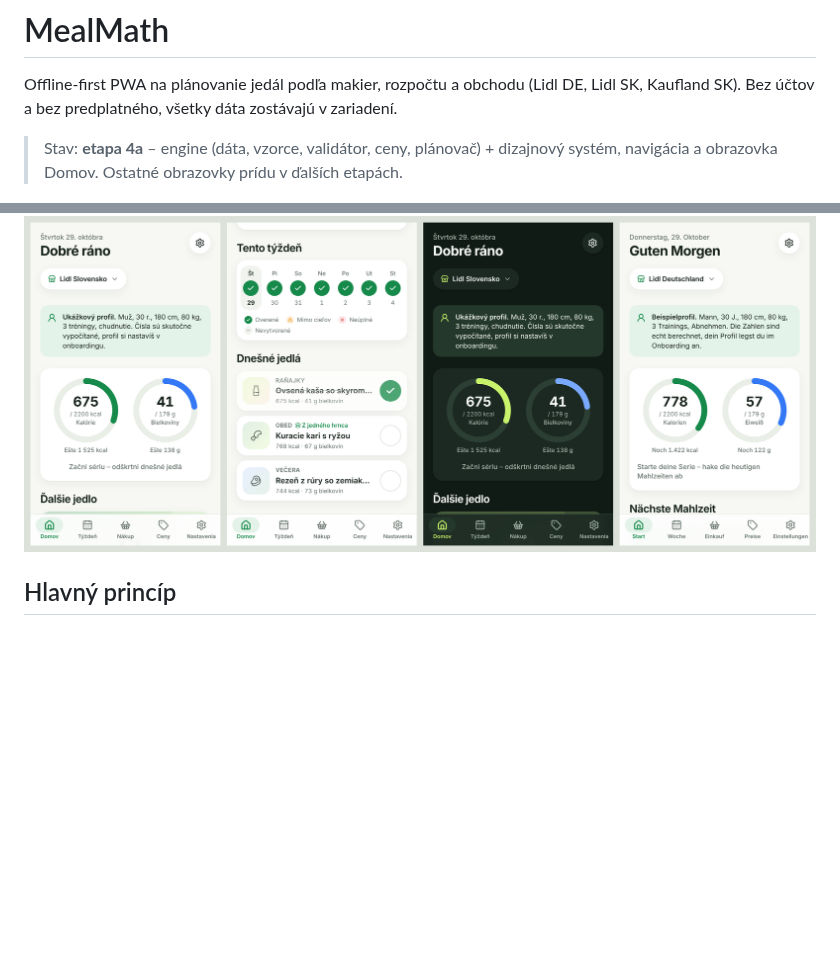
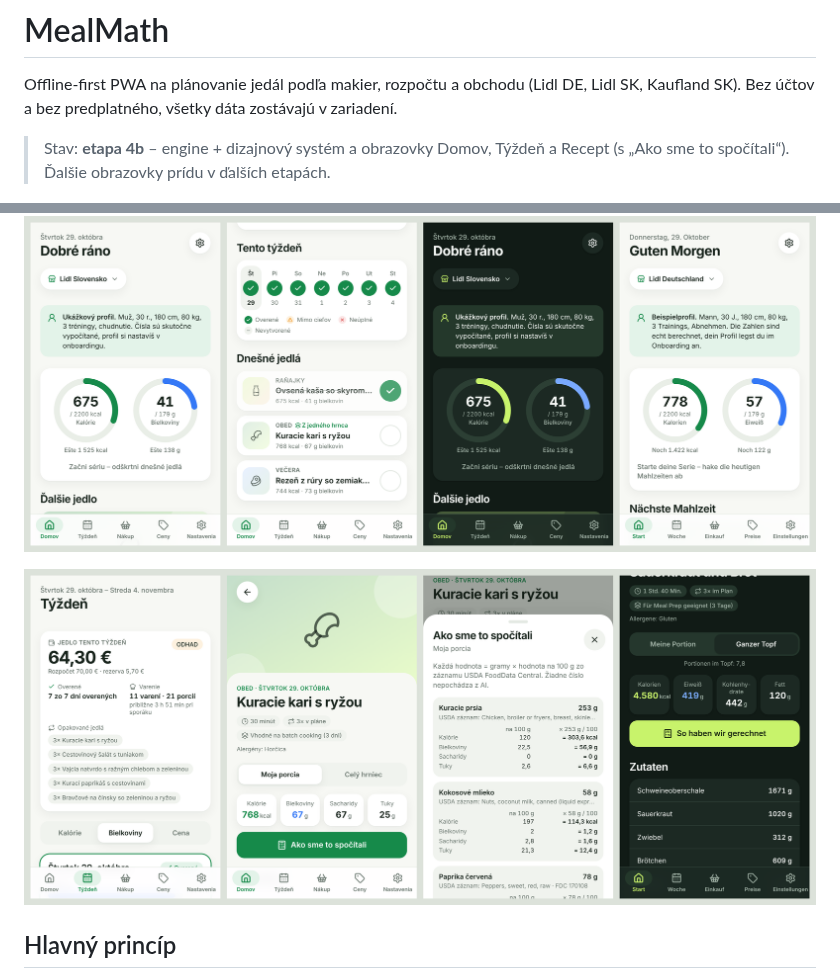
Before and after one commit to kamilmolcan88888-cmd/kamil-planovac, a Markdown page: mealmath/README.md, 2 parts joined by grey strips. GitHub-like rendering; pictures changed too: mealmath/docs/week-recipe-preview.png (added); blank space fills up the shorter version.

```diff
--- a/mealmath/README.md
+++ b/mealmath/README.md
@@ -3,9 +3,11 @@
 Offline-first PWA na plánovanie jedál podľa makier, rozpočtu a obchodu (Lidl DE, Lidl SK, Kaufland SK).
 Bez účtov a bez predplatného, všetky dáta zostávajú v zariadení.
 
-> Stav: **etapa 4a** – engine (dáta, vzorce, validátor, ceny, plánovač) + dizajnový systém, navigácia a obrazovka Domov. Ostatné obrazovky prídu v ďalších etapách.
+> Stav: **etapa 4b** – engine + dizajnový systém a obrazovky Domov, Týždeň a Recept (s „Ako sme to spočítali“). Ďalšie obrazovky prídu v ďalších etapách.
 
 ![Domov – svetlý, tmavý režim, nemčina](docs/home-preview.png)
+
+![Týždeň a recept](docs/week-recipe-preview.png)
 
 ## Hlavný princíp
 
```
Also changed, not shown: 13 other files.
